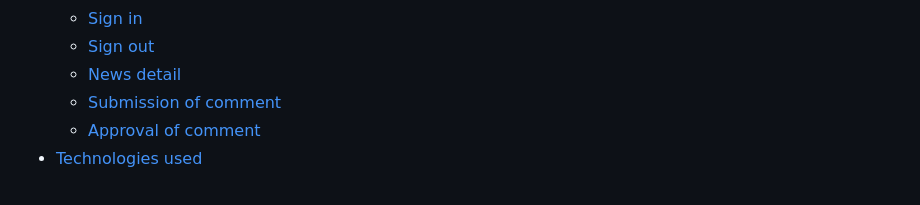
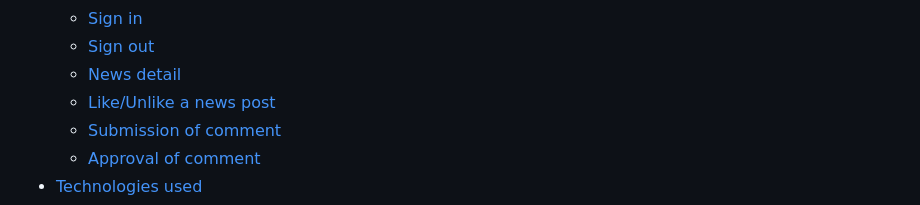
Before and after one commit to HumaIlyas/DjangoNews, a Markdown page: README.md, the part around the change printed below. Drawn GitHub-style.

```diff
--- a/README.md
+++ b/README.md
@@ -29,6 +29,7 @@ ___
     - [Sign in](#sign-in)
     - [Sign out](#sign-out)
     - [News detail](#news-detail)
+    - [Like/Unlike a news post](#like-unlike-a-news-post)
     - [Submission of comment](#submission-of-comment)
     - [Approval of comment](#approval-of-comment)
 - [Technologies used](#technologies-used)
```
Also changed, not shown: other parts of README.md (+2 -2 lines).
